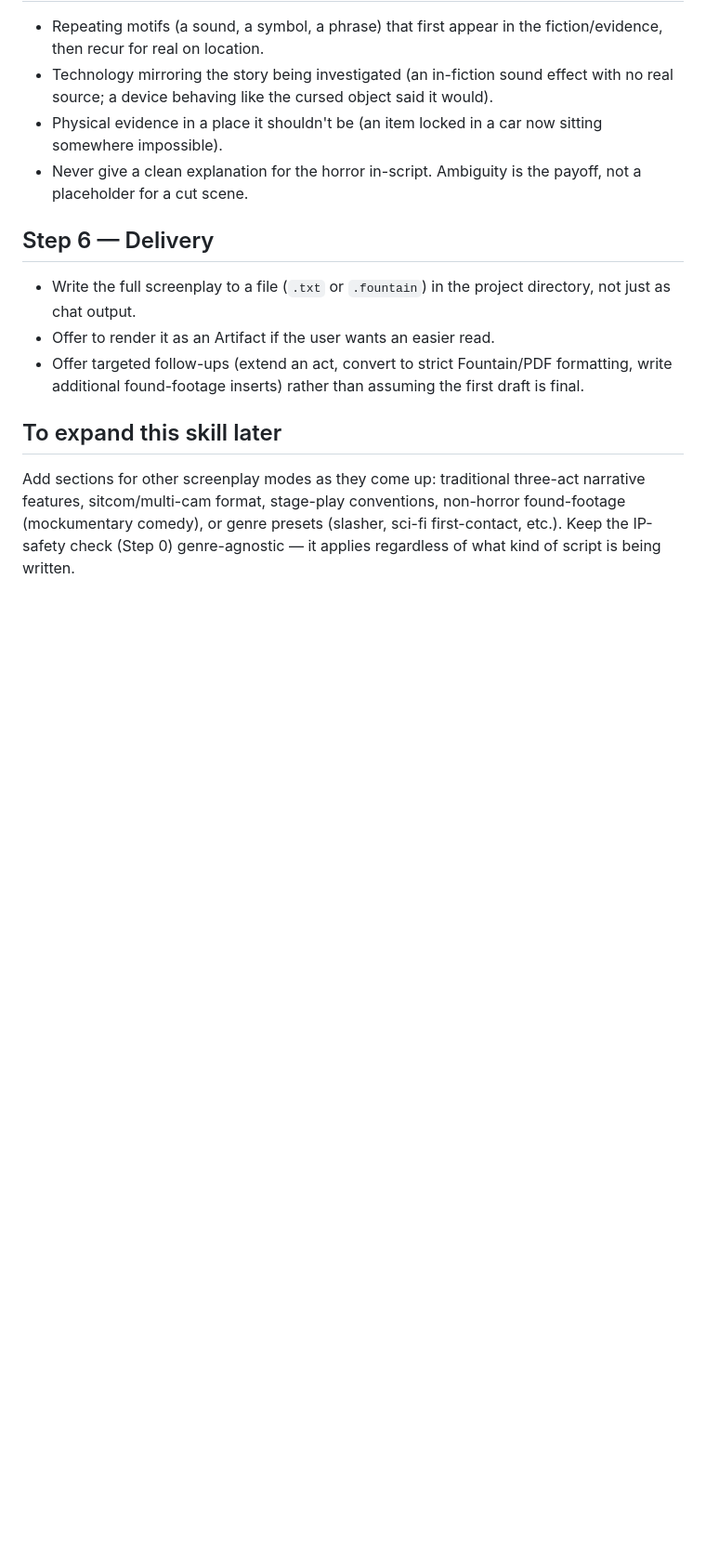
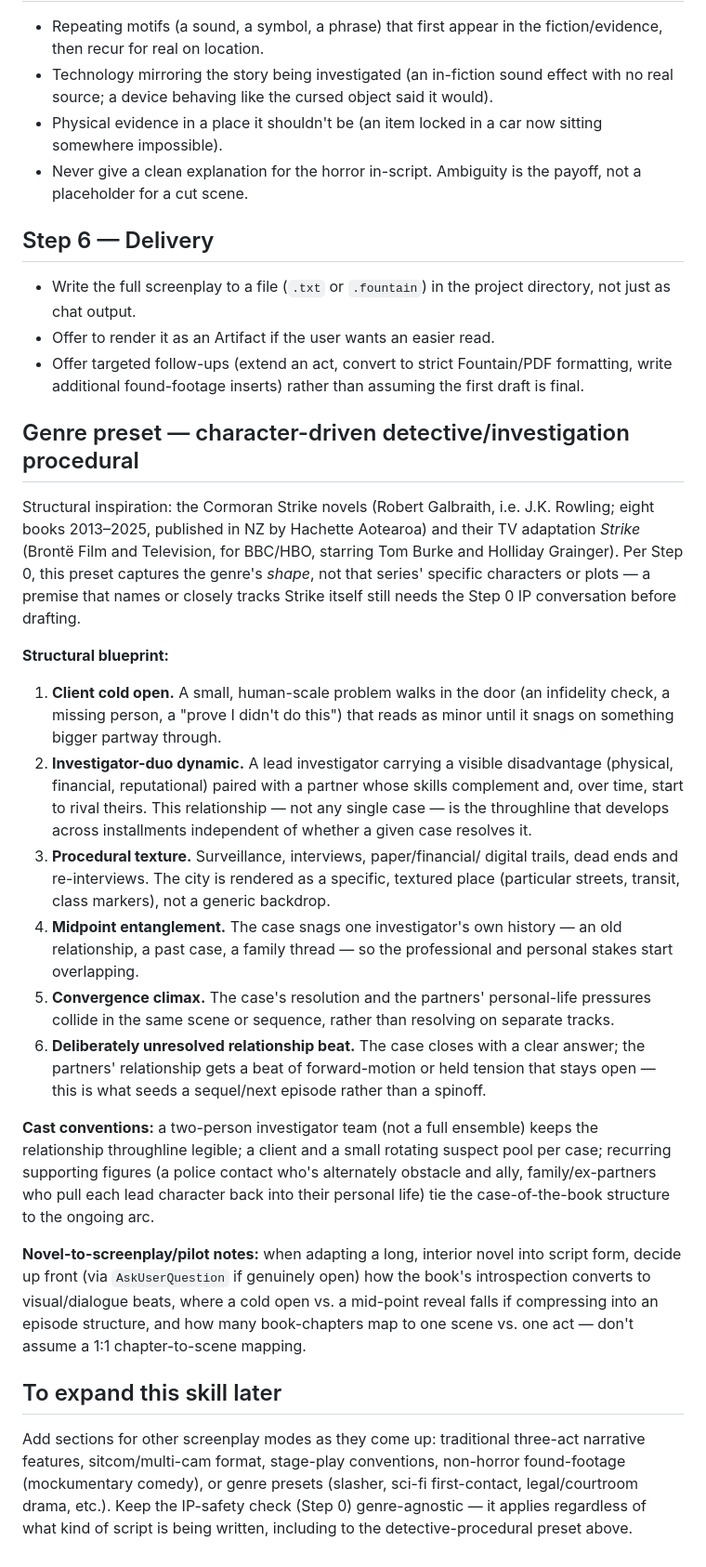
Before and after one commit to dglogan42/Claude-Skills, a Markdown page: screenplay-creation/SKILL.md, the part around one of its changes. Shown at 93% size. Rendered like a GitHub page; blank space fills up the shorter version.

Commit message:
Seed screenplay-creation with a detective-procedural genre preset
Generalizes structure from the Cormoran Strike novels/TV adaptation
(investigator-duo dynamic, case-of-the-book procedural texture,
midpoint personal entanglement, unresolved relationship throughline)
without copying that series' specific characters or plots, so the
existing Step 0 IP-safety check still governs any premise that
actually tracks Strike itself.

```diff
--- a/screenplay-creation/SKILL.md
+++ b/screenplay-creation/SKILL.md
@@ -122,11 +124,61 @@ The Blair Witch model, generalized:
   Fountain/PDF formatting, write additional found-footage inserts) rather
   than assuming the first draft is final.
 
+## Genre preset — character-driven detective/investigation procedural
+
+Structural inspiration: the Cormoran Strike novels (Robert Galbraith, i.e.
+J.K. Rowling; eight books 2013–2025, published in NZ by Hachette Aotearoa)
+and their TV adaptation *Strike* (Brontë Film and Television, for BBC/HBO,
+starring Tom Burke and Holliday Grainger). Per Step 0, this preset captures
+the genre's *shape*, not that series' specific characters or plots — a
+premise that names or closely tracks Strike itself still needs the Step 0
+IP conversation before drafting.
+
+**Structural blueprint:**
+
+1. **Client cold open.** A small, human-scale problem walks in the door
+   (an infidelity check, a missing person, a "prove I didn't do this")
+   that reads as minor until it snags on something bigger partway through.
+2. **Investigator-duo dynamic.** A lead investigator carrying a visible
+   disadvantage (physical, financial, reputational) paired with a partner
+   whose skills complement and, over time, start to rival theirs. This
+   relationship — not any single case — is the throughline that develops
+   across installments independent of whether a given case resolves it.
+3. **Procedural texture.** Surveillance, interviews, paper/financial/
+   digital trails, dead ends and re-interviews. The city is rendered as a
+   specific, textured place (particular streets, transit, class markers),
+   not a generic backdrop.
+4. **Midpoint entanglement.** The case snags one investigator's own
+   history — an old relationship, a past case, a family thread — so the
+   professional and personal stakes start overlapping.
+5. **Convergence climax.** The case's resolution and the partners'
+   personal-life pressures collide in the same scene or sequence, rather
+   than resolving on separate tracks.
+6. **Deliberately unresolved relationship beat.** The case closes with a
+   clear answer; the partners' relationship gets a beat of
+   forward-motion or held tension that stays open — this is what seeds a
+   sequel/next episode rather than a spinoff.
+
+**Cast conventions:** a two-person investigator team (not a full ensemble)
+keeps the relationship throughline legible; a client and a small rotating
+suspect pool per case; recurring supporting figures (a police contact who's
+alternately obstacle and ally, family/ex-partners who pull each lead
+character back into their personal life) tie the case-of-the-book structure
+to the ongoing arc.
+
+**Novel-to-screenplay/pilot notes:** when adapting a long, interior novel
+into script form, decide up front (via `AskUserQuestion` if genuinely open)
+how the book's introspection converts to visual/dialogue beats, where a
+cold open vs. a mid-point reveal falls if compressing into an episode
+structure, and how many book-chapters map to one scene vs. one act —
+don't assume a 1:1 chapter-to-scene mapping.
+
 ## To expand this skill later
 
 Add sections for other screenplay modes as they come up: traditional
 three-act narrative features, sitcom/multi-cam format, stage-play
 conventions, non-horror found-footage (mockumentary comedy), or genre
-presets (slasher, sci-fi first-contact, etc.). Keep the IP-safety check
-(Step 0) genre-agnostic — it applies regardless of what kind of script is
-being written.
+presets (slasher, sci-fi first-contact, legal/courtroom drama, etc.). Keep
+the IP-safety check (Step 0) genre-agnostic — it applies regardless of what
+kind of script is being written, including to the detective-procedural
+preset above.
```
Also changed, not shown: other parts of screenplay-creation/SKILL.md (+4 -2 lines).
